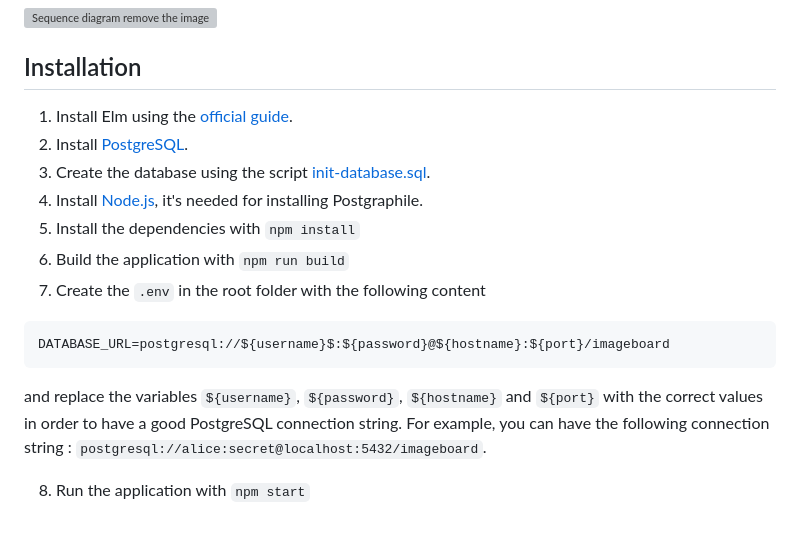
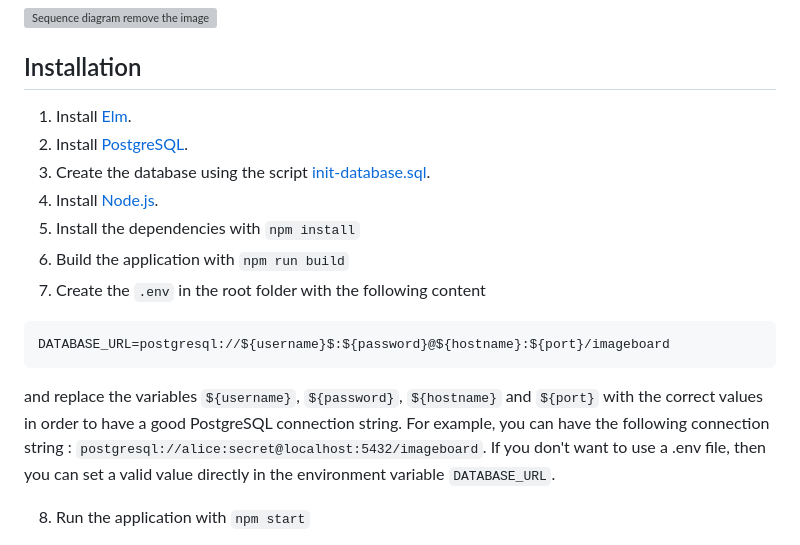
Before and after one commit to kaizar36/imageboard, a Markdown page: README.md, the part around the change. Drawn GitHub-style; grey boxes are pictures that could not be loaded.

````diff
--- a/README.md
+++ b/README.md
@@ -89,10 +89,10 @@ The UML diagrams are built with [PlantUML](https://plantuml.com/).
 
 ## Installation
 
-1. Install Elm using the [official guide](https://guide.elm-lang.org/install/elm.html).
+1. Install [Elm](https://guide.elm-lang.org/install/elm.html).
 2. Install [PostgreSQL](https://www.postgresql.org/).
 3. Create the database using the script [init-database.sql](./init-database.sql).
-4. Install [Node.js](https://nodejs.org/), it's needed for installing Postgraphile.
+4. Install [Node.js](https://nodejs.org/).
 5. Install the dependencies with `npm install`
 6. Build the application with `npm run build`
 7. Create the `.env` in the root folder with the following content
@@ -101,6 +101,7 @@ DATABASE_URL=postgresql://${username}$:${password}@${hostname}:${port}/imageboar
 ```
 and replace the variables `${username}`, `${password}`, `${hostname}` and `${port}` with the correct values in order to have a good PostgreSQL connection string.
 For example, you can have the following connection string : `postgresql://alice:secret@localhost:5432/imageboard`.
+If you don't want to use a .env file, then you can set a valid value directly in the environment variable `DATABASE_URL`.
 
 8. Run the application with `npm start`
 
````
